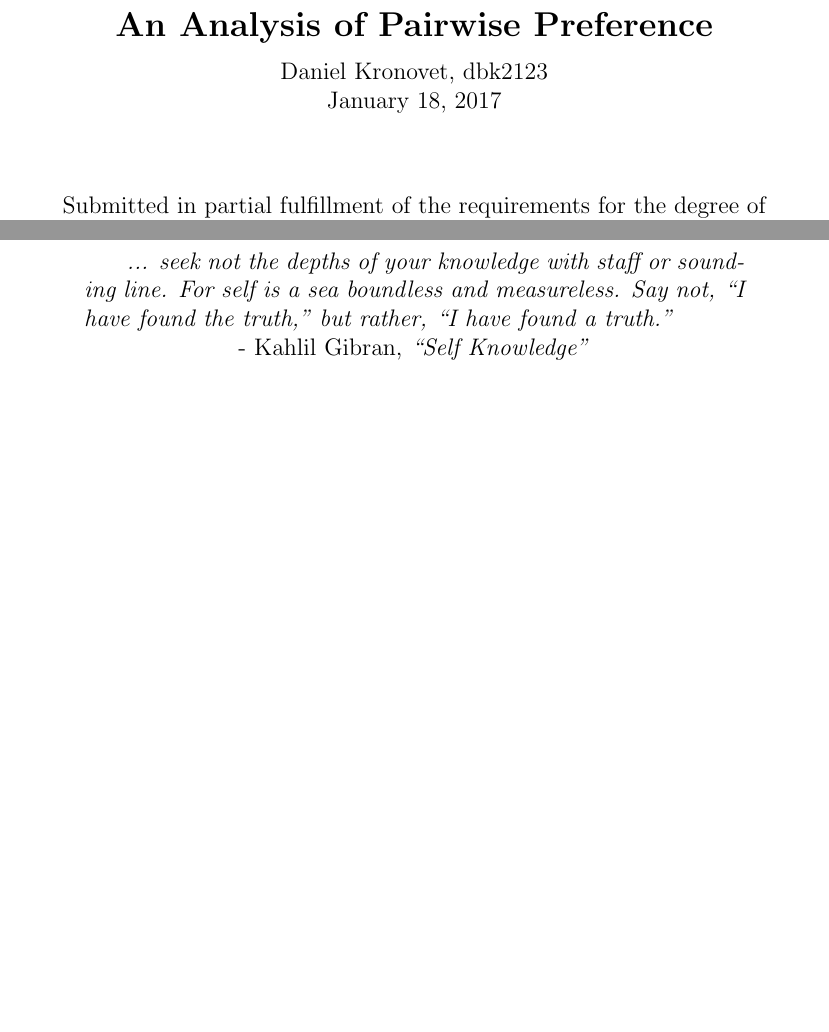
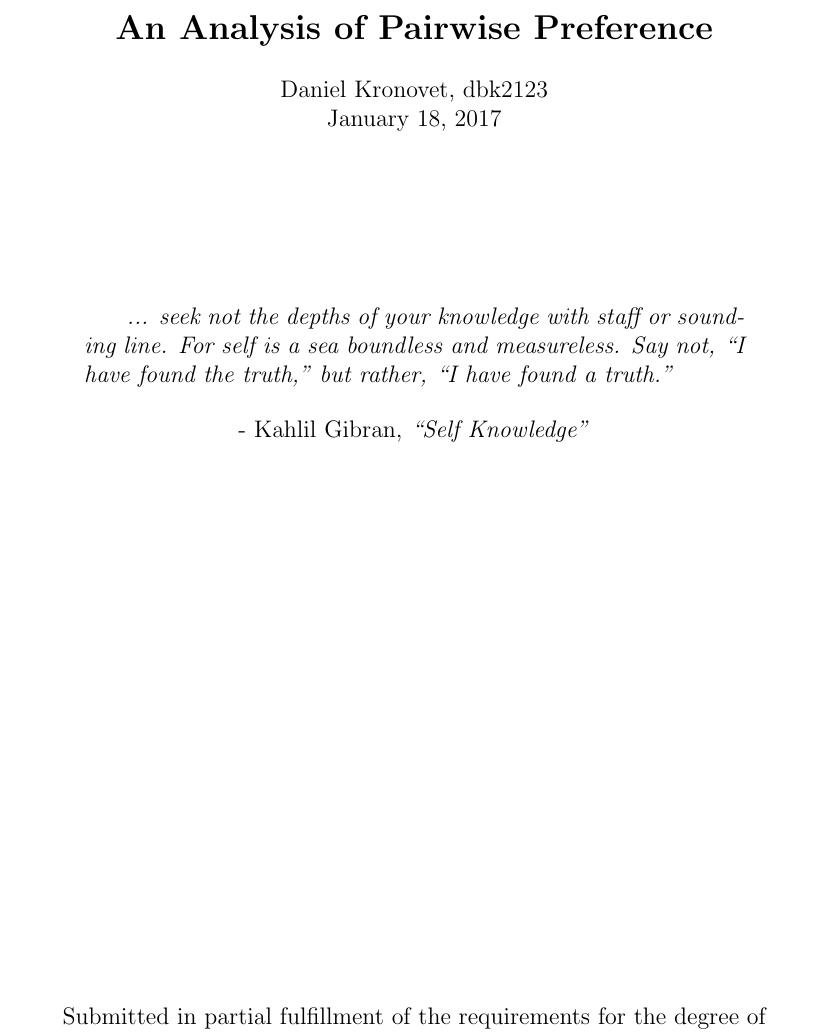
Before and after one commit to kronosapiens/masters-thesis, a LaTeX thesis (tex/thesis.tex, which reads tex/header.tex, tex/introduction.tex): two parts of pages 1 and 3 of 75 before the commit and part of page 1 of 75 after it, the two joined at a grey line, cut so that both start at the same text, the shorter picture padded with empty space. Compiled offline with pdfLaTeX.

Commit message:
Reorganize title page

```diff
--- a/tex/header.tex
+++ b/tex/header.tex
@@ -1,13 +1,24 @@
 \begin{center}
-  \Large \textbf{An Analysis of Pairwise Preference} \\
-  \vspace{0.1in}
-  \normalsize Daniel Kronovet, dbk2123\\
-  \today
-\end{center}
+\Large \textbf{An Analysis of Pairwise Preference}
 
-\bigskip
+\vspace{0.2in}
+\normalsize Daniel Kronovet, dbk2123
 
-\begin{center}
+\today
+
+\vspace{1in}
+
+\begin{quotation}
+\textit{
+	... seek not the depths of your knowledge with staff or sounding line.
+	For self is a sea boundless and measureless.
+	Say not, \say{I have found the truth,} but rather, \say{I have found a truth.}
+	}
+\end{quotation}
+- Kahlil Gibran, \textit{\say{Self Knowledge}}
+
+\vspace*{\fill}
+
 Submitted in partial fulfillment of the requirements for the degree of
 
 \textbf{Master of Arts}
--- a/tex/introduction.tex
+++ b/tex/introduction.tex
@@ -1,14 +1,3 @@
-\begin{center}
-\begin{quotation}
-\textit{
-	... seek not the depths of your knowledge with staff or sounding line.
-	For self is a sea boundless and measureless.
-	Say not, \say{I have found the truth,} but rather, \say{I have found a truth.}
-	}
-\end{quotation}
-- Kahlil Gibran, \textit{\say{Self Knowledge}}
-\end{center}
-
 This thesis will explore \textit{pairwise preference}, a concept with applications in political science, economics, social science, and machine learning (\cite{jordan}, \cite{arrow}).
 A ``pairwise preference'' is simply a preference for one item over another, given two items.
 
```
Also changed, not shown: tex/thesis.pdf.
